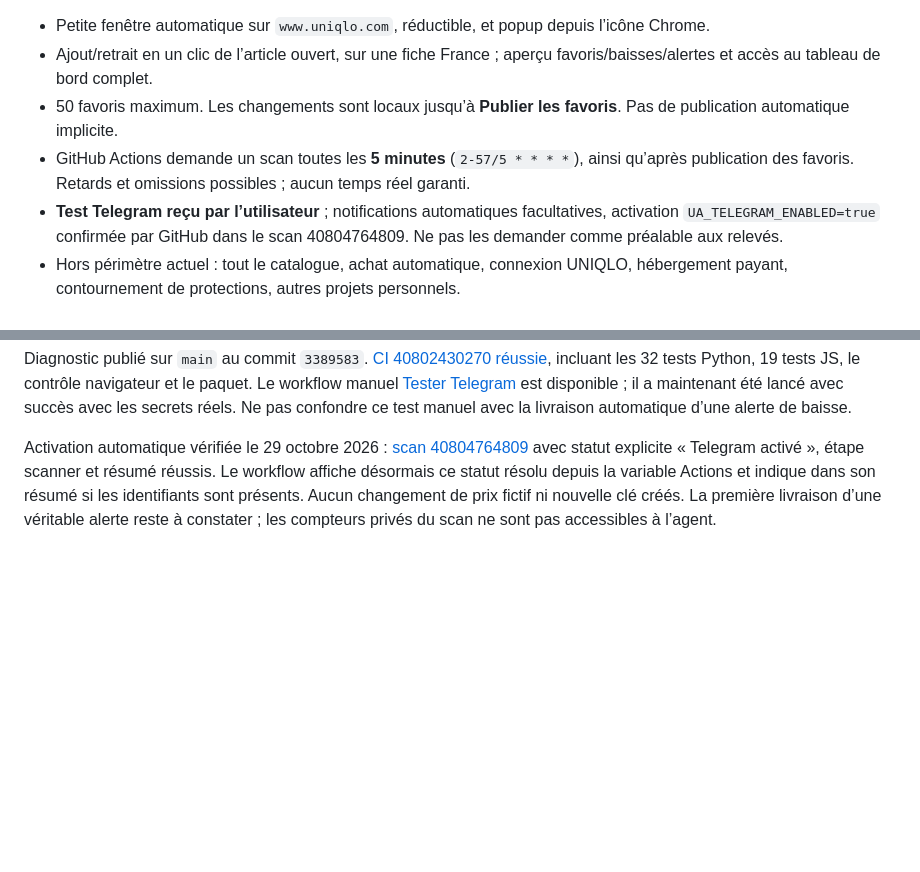
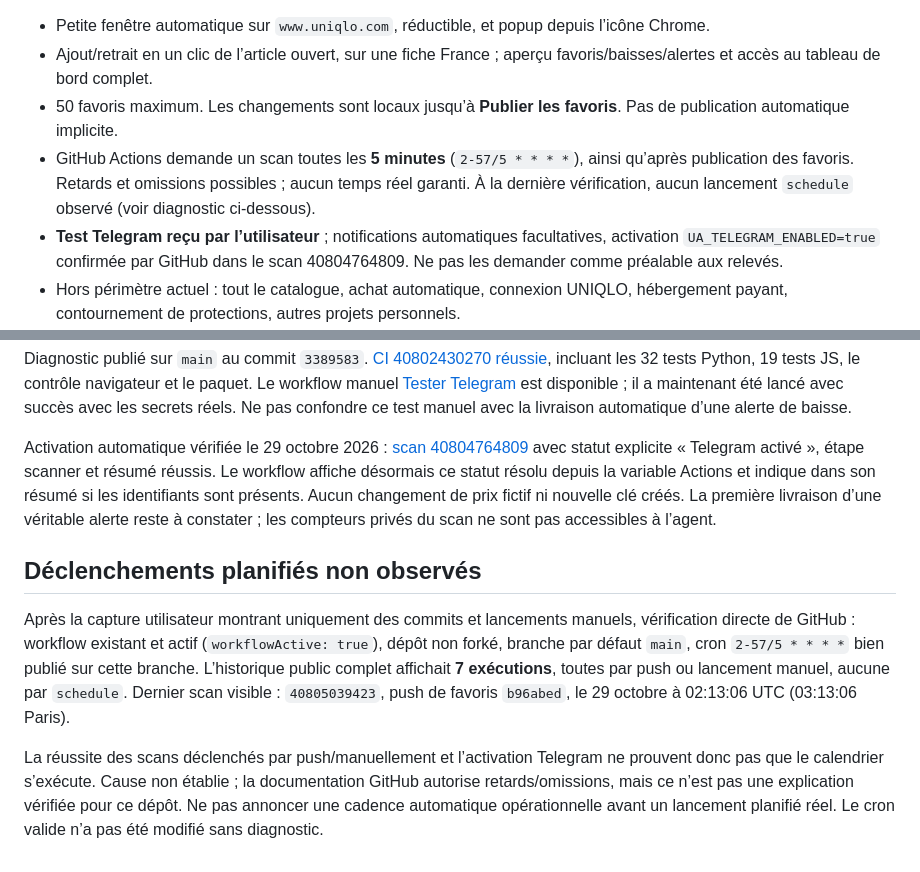
Before and after one commit to werti4/uniqlo-alert, a Markdown page: docs/PROJECT_CONTEXT.md, 2 parts joined by grey strips. Rendered like a GitHub page; blank space fills up the shorter version.

Commit message:
Record missing scheduled runs despite active published cron

```diff
--- a/docs/PROJECT_CONTEXT.md
+++ b/docs/PROJECT_CONTEXT.md
@@ -9,7 +9,7 @@ Extension Chrome personnelle et gratuite pour les **favoris UNIQLO France, EUR**
 - Petite fenêtre automatique sur `www.uniqlo.com`, réductible, et popup depuis l’icône Chrome.
 - Ajout/retrait en un clic de l’article ouvert, sur une fiche France ; aperçu favoris/baisses/alertes et accès au tableau de bord complet.
 - 50 favoris maximum. Les changements sont locaux jusqu’à **Publier les favoris**. Pas de publication automatique implicite.
-- GitHub Actions demande un scan toutes les **5 minutes** (`2-57/5 * * * *`), ainsi qu’après publication des favoris. Retards et omissions possibles ; aucun temps réel garanti.
+- GitHub Actions demande un scan toutes les **5 minutes** (`2-57/5 * * * *`), ainsi qu’après publication des favoris. Retards et omissions possibles ; aucun temps réel garanti. À la dernière vérification, aucun lancement `schedule` observé (voir diagnostic ci-dessous).
 - **Test Telegram reçu par l’utilisateur** ; notifications automatiques facultatives, activation `UA_TELEGRAM_ENABLED=true` confirmée par GitHub dans le scan 40804764809. Ne pas les demander comme préalable aux relevés.
 - Hors périmètre actuel : tout le catalogue, achat automatique, connexion UNIQLO, hébergement payant, contournement de protections, autres projets personnels.
 
@@ -92,3 +92,9 @@ Validation locale de la préparation : 32 tests Python (dont 5 tests du diagnost
 Diagnostic publié sur `main` au commit `3389583`. [CI 40802430270 réussie](https://github.com/werti4/uniqlo-alert/actions/runs/40802430270), incluant les 32 tests Python, 19 tests JS, le contrôle navigateur et le paquet. Le workflow manuel [Tester Telegram](https://github.com/werti4/uniqlo-alert/actions/workflows/test-telegram.yml) est disponible ; il a maintenant été lancé avec succès avec les secrets réels. Ne pas confondre ce test manuel avec la livraison automatique d’une alerte de baisse.
 
 Activation automatique vérifiée le 29 octobre 2026 : [scan 40804764809](https://github.com/werti4/uniqlo-alert/actions/runs/40804764809) avec statut explicite « Telegram activé », étape scanner et résumé réussis. Le workflow affiche désormais ce statut résolu depuis la variable Actions et indique dans son résumé si les identifiants sont présents. Aucun changement de prix fictif ni nouvelle clé créés. La première livraison d’une véritable alerte reste à constater ; les compteurs privés du scan ne sont pas accessibles à l’agent.
+
+## Déclenchements planifiés non observés
+
+Après la capture utilisateur montrant uniquement des commits et lancements manuels, vérification directe de GitHub : workflow existant et actif (`workflowActive: true`), dépôt non forké, branche par défaut `main`, cron `2-57/5 * * * *` bien publié sur cette branche. L’historique public complet affichait **7 exécutions**, toutes par push ou lancement manuel, aucune par `schedule`. Dernier scan visible : `40805039423`, push de favoris `b96abed`, le 29 octobre à 02:13:06 UTC (03:13:06 Paris).
+
+La réussite des scans déclenchés par push/manuellement et l’activation Telegram ne prouvent donc pas que le calendrier s’exécute. Cause non établie ; la documentation GitHub autorise retards/omissions, mais ce n’est pas une explication vérifiée pour ce dépôt. Ne pas annoncer une cadence automatique opérationnelle avant un lancement planifié réel. Le cron valide n’a pas été modifié sans diagnostic.
```
Also changed, not shown: docs/VALIDATION.md (+4 -0 lines).
